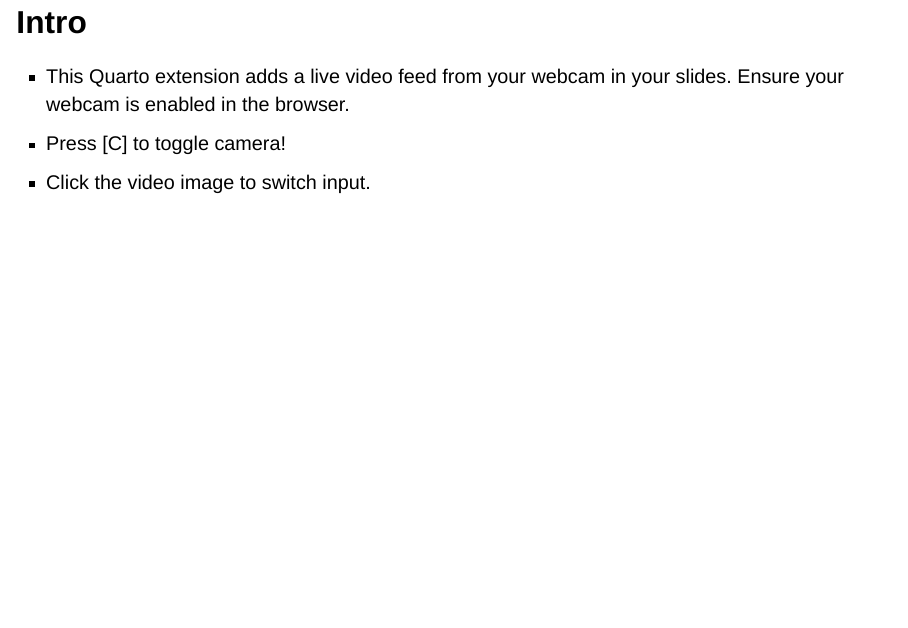
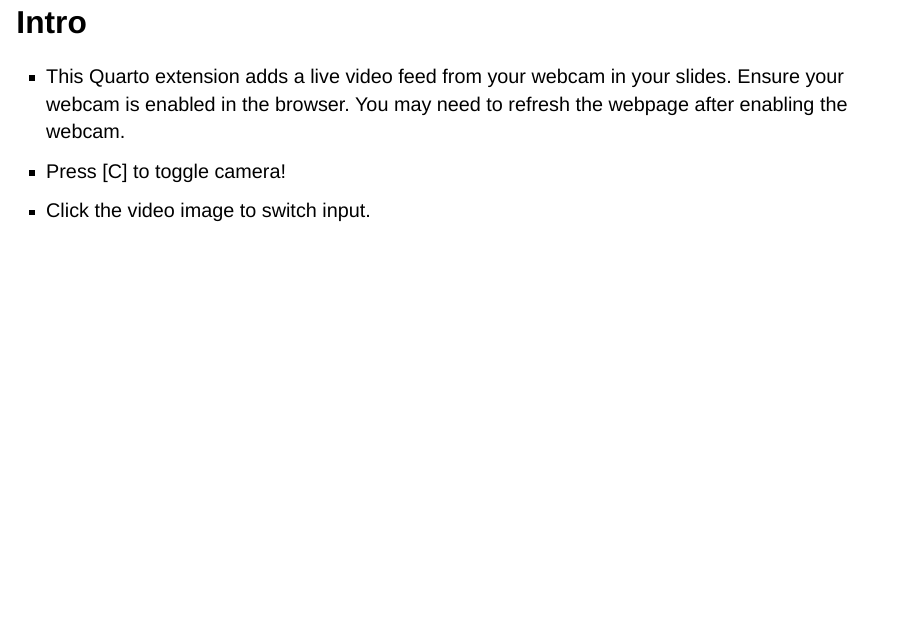
Before and after one commit to parmsam/quarto-webcam, a Quarto document (example.qmd): page 2 of 8. Rendered offline with R 4.5, knitr and Pandoc in place of Quarto, with nearby package versions; drawn as Slidy slides in place of the format the file asks for.

Commit message:
update example.qmd instructions

```diff
--- a/example.qmd
+++ b/example.qmd
@@ -12,7 +12,7 @@ revealjs-plugins:
 
 # Intro {data-video="top-right"}
 
-- This Quarto extension adds a live video feed from your webcam in your slides. Ensure your webcam is enabled in the browser.
+- This Quarto extension adds a live video feed from your webcam in your slides. Ensure your webcam is enabled in the browser. You may need to refresh the webpage after enabling the webcam.
 - Press [C] to toggle camera!
 - Click the video image to switch input.
 
```
Also changed, not shown: 1 other file.
